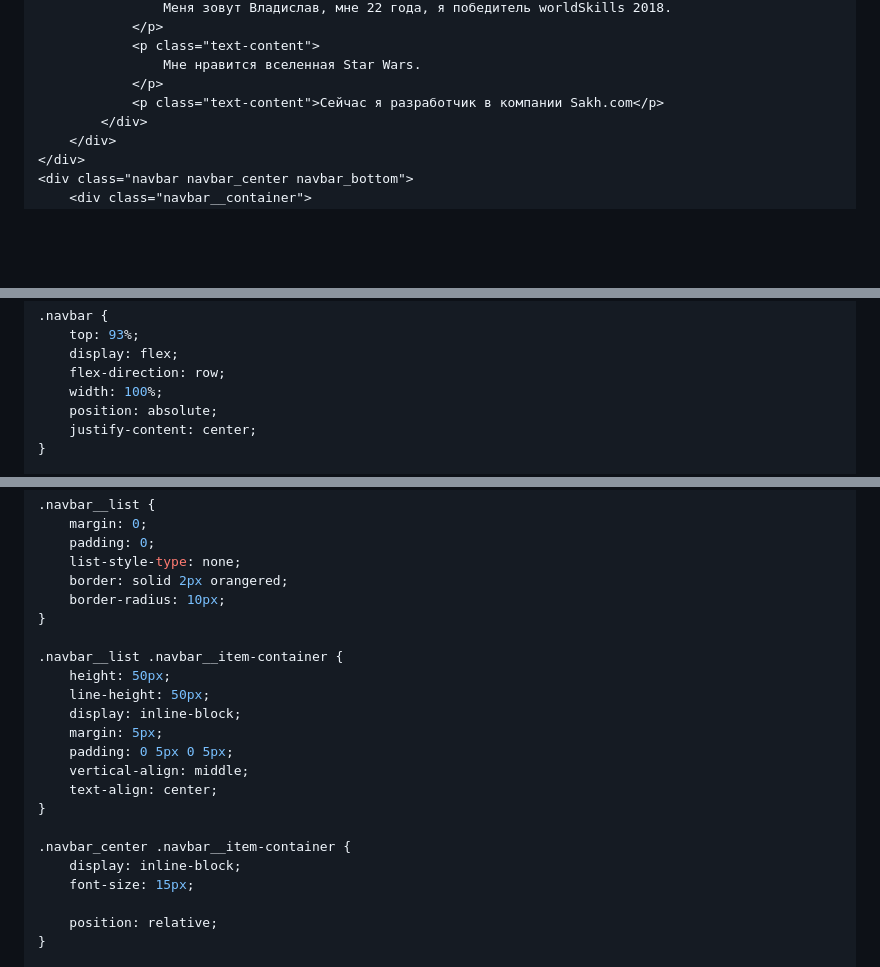
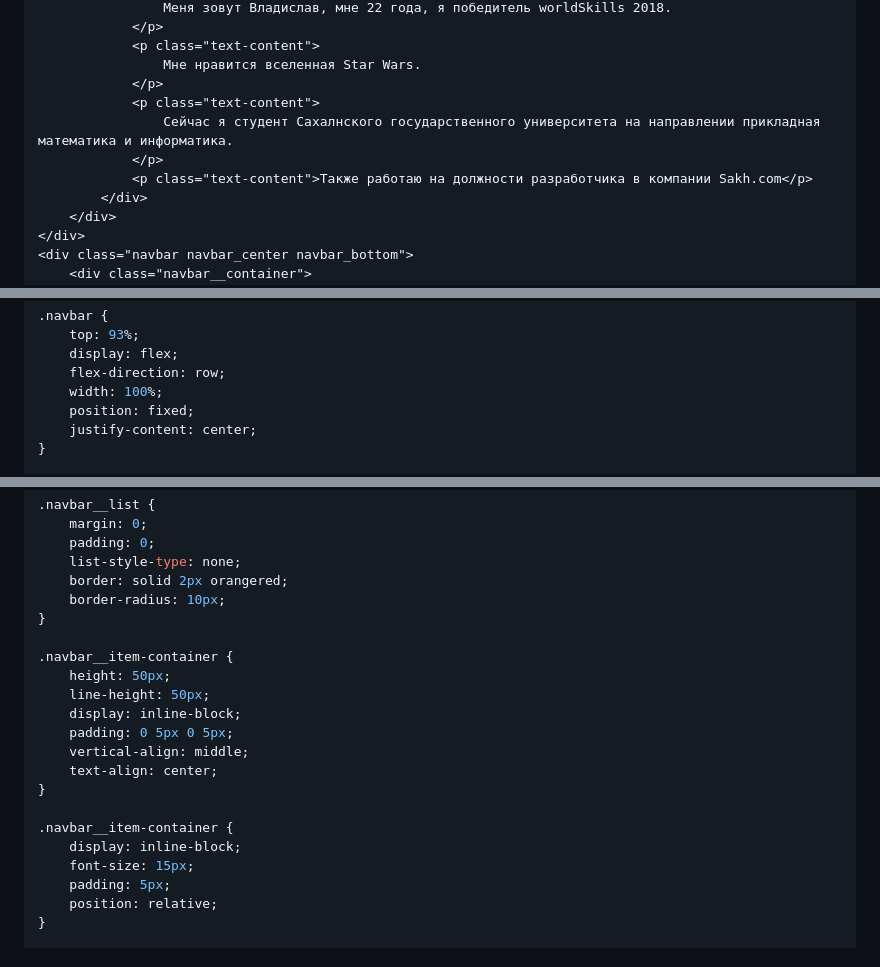
Before and after one commit to WilhelmGans/lab_3_1, a Markdown page: README.md, 3 parts joined by grey strips. Rendered like a GitHub page; blank space fills up the shorter version.

```diff
--- a/README.md
+++ b/README.md
@@ -67,7 +67,10 @@
             <p class="text-content">
                 Мне нравится вселенная Star Wars.
             </p>
-            <p class="text-content">Сейчас я разработчик в компании Sakh.com</p>
+            <p class="text-content">
+                Сейчас я студент Сахалнского государственного университета на направлении прикладная математика и информатика.
+            </p>
+            <p class="text-content">Также работаю на должности разработчика в компании Sakh.com</p>
         </div>
     </div>
 </div>
@@ -235,7 +237,7 @@ body {
     display: flex;
     flex-direction: row;
     width: 100%;
-    position: absolute;
+    position: fixed;
     justify-content: center;
 }
 
@@ -265,20 +267,19 @@ body {
     border-radius: 10px;
 }
 
-.navbar__list .navbar__item-container {
+.navbar__item-container {
     height: 50px;
     line-height: 50px;
     display: inline-block;
-    margin: 5px;
     padding: 0 5px 0 5px;
     vertical-align: middle;
     text-align: center;
 }
 
-.navbar_center .navbar__item-container {
+.navbar__item-container {
     display: inline-block;
     font-size: 15px;
-
+    padding: 5px;
     position: relative;
 }
 
```
Also changed, not shown: other parts of README.md (+11 -10 lines), report/img2.png (deleted), report/img3.png (deleted), report/img_1.png (added), report/img_2.png (added), report/img_3.png (added), report/imgfirst.png (deleted), 2 other files.
